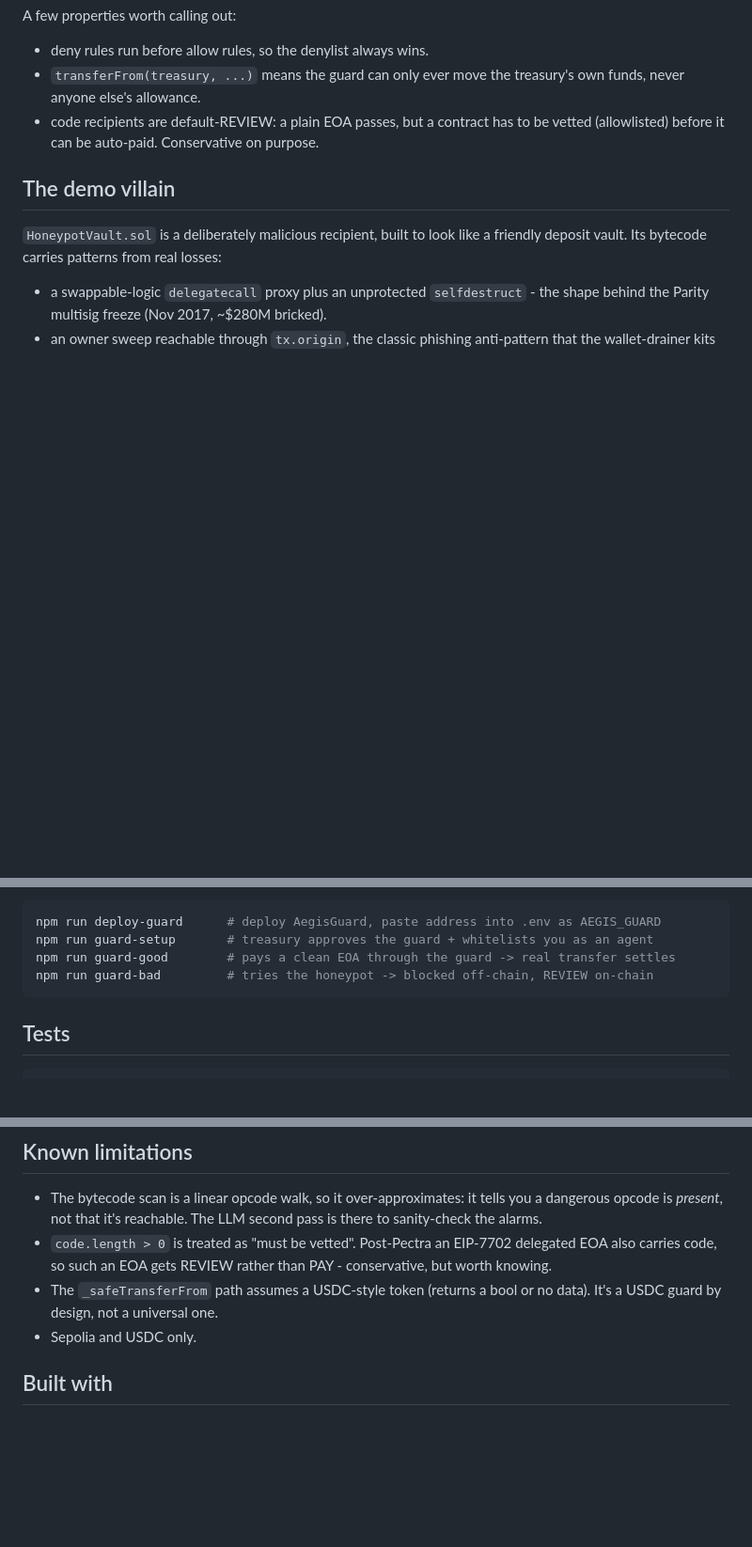
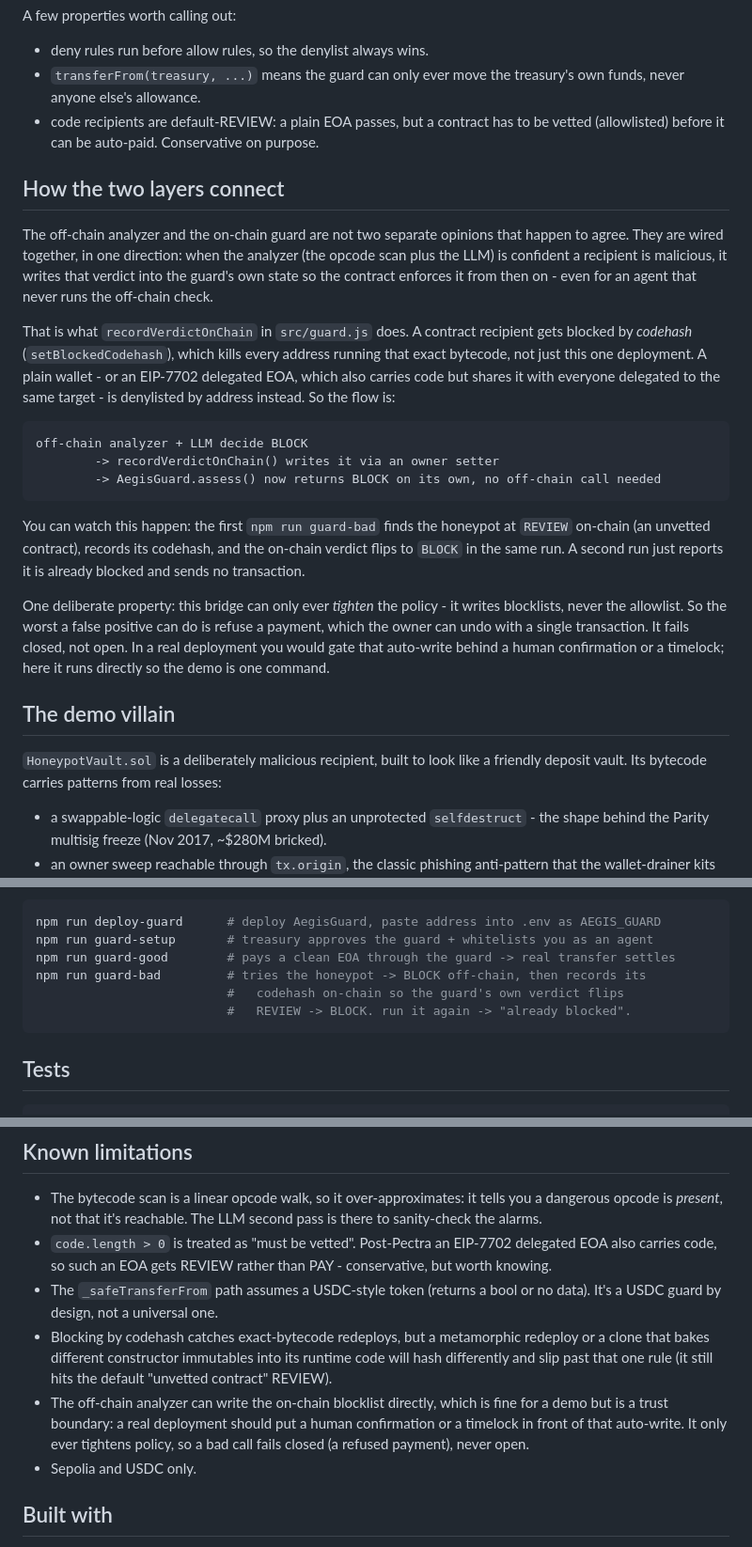
Before and after one commit to Anon1one/aegis, a Markdown page: README.md, 3 parts joined by grey strips. Shown at 94% size. GitHub-like rendering; blank space fills up the shorter version.

Commit message:
document how the off-chain and on-chain layers connect

````diff
--- a/README.md
+++ b/README.md
@@ -68,6 +68,38 @@ A few properties worth calling out:
 - code recipients are default-REVIEW: a plain EOA passes, but a contract has to be
   vetted (allowlisted) before it can be auto-paid. Conservative on purpose.
 
+## How the two layers connect
+
+The off-chain analyzer and the on-chain guard are not two separate opinions that
+happen to agree. They are wired together, in one direction: when the analyzer
+(the opcode scan plus the LLM) is confident a recipient is malicious, it writes
+that verdict into the guard's own state so the contract enforces it from then on -
+even for an agent that never runs the off-chain check.
+
+That is what `recordVerdictOnChain` in `src/guard.js` does. A contract recipient
+gets blocked by *codehash* (`setBlockedCodehash`), which kills every address
+running that exact bytecode, not just this one deployment. A plain wallet - or an
+EIP-7702 delegated EOA, which also carries code but shares it with everyone
+delegated to the same target - is denylisted by address instead. So the flow is:
+
+```
+off-chain analyzer + LLM decide BLOCK
+        -> recordVerdictOnChain() writes it via an owner setter
+        -> AegisGuard.assess() now returns BLOCK on its own, no off-chain call needed
+```
+
+You can watch this happen: the first `npm run guard-bad` finds the honeypot at
+`REVIEW` on-chain (an unvetted contract), records its codehash, and the on-chain
+verdict flips to `BLOCK` in the same run. A second run just reports it is already
+blocked and sends no transaction.
+
+One deliberate property: this bridge can only ever *tighten* the policy - it
+writes blocklists, never the allowlist. So the worst a false positive can do is
+refuse a payment, which the owner can undo with a single transaction. It fails
+closed, not open. In a real deployment you would gate that auto-write behind a
+human confirmation or a timelock; here it runs directly so the demo is one
+command.
+
 ## The demo villain
 
 `HoneypotVault.sol` is a deliberately malicious recipient, built to look like a
@@ -108,7 +140,9 @@ The on-chain guard demo:
 npm run deploy-guard      # deploy AegisGuard, paste address into .env as AEGIS_GUARD
 npm run guard-setup       # treasury approves the guard + whitelists you as an agent
 npm run guard-good        # pays a clean EOA through the guard -> real transfer settles
-npm run guard-bad         # tries the honeypot -> blocked off-chain, REVIEW on-chain
+npm run guard-bad         # tries the honeypot -> BLOCK off-chain, then records its
+                          #   codehash on-chain so the guard's own verdict flips
+                          #   REVIEW -> BLOCK. run it again -> "already blocked".
 ```
 
 ## Tests
@@ -144,6 +178,14 @@ way.
   conservative, but worth knowing.
 - The `_safeTransferFrom` path assumes a USDC-style token (returns a bool or no
   data). It's a USDC guard by design, not a universal one.
+- Blocking by codehash catches exact-bytecode redeploys, but a metamorphic
+  redeploy or a clone that bakes different constructor immutables into its
+  runtime code will hash differently and slip past that one rule (it still hits
+  the default "unvetted contract" REVIEW).
+- The off-chain analyzer can write the on-chain blocklist directly, which is fine
+  for a demo but is a trust boundary: a real deployment should put a human
+  confirmation or a timelock in front of that auto-write. It only ever tightens
+  policy, so a bad call fails closed (a refused payment), never open.
 - Sepolia and USDC only.
 
 ## Built with
````
Also changed, not shown: explanation.md (added, +198 -0 lines).
